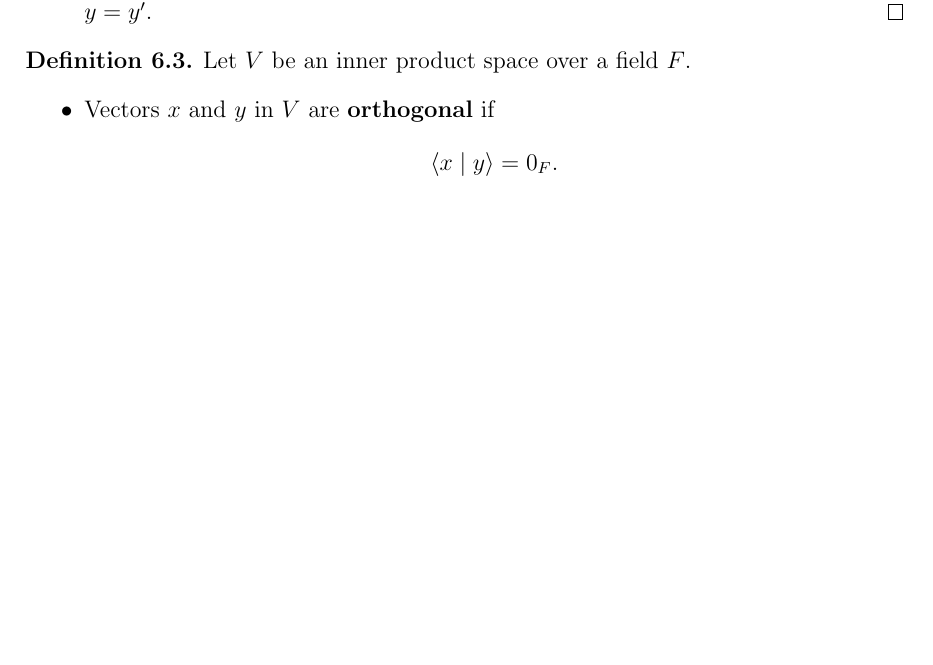
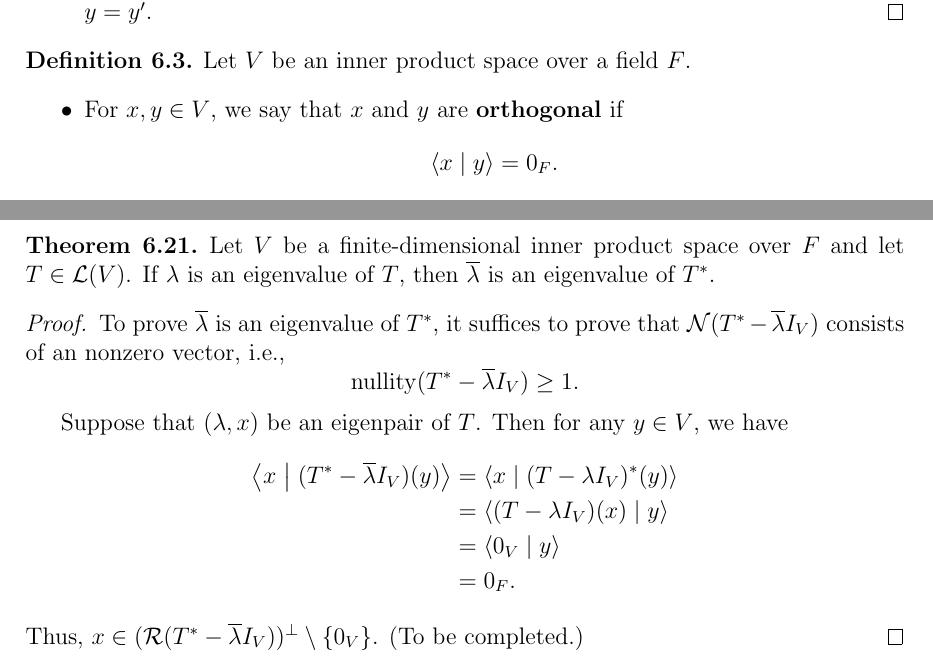
Before and after one commit to fanfly/old-notes, a LaTeX thesis (linear-algebra/linear-algebra.tex, which reads linear-algebra/6-inner-product-spaces.tex): part of page 58 of 63 before the commit and two parts of pages 58 and 64 of 65 after it, the two joined at a grey line, cut so that both start at the same text, the shorter picture padded with empty space. Compiled offline with pdfLaTeX.

Commit message:
Add theorem about orthogonal complement

```diff
--- a/linear-algebra/6-inner-product-spaces.tex
+++ b/linear-algebra/6-inner-product-spaces.tex
@@ -77,7 +77,7 @@
 \begin{definition}
   Let $V$ be an inner product space over a field $F$.
   \begin{itemize}
-    \item Vectors $x$ and $y$ in $V$ are \emph{orthogonal} if
+    \item For $x, y \in V$, we say that $x$ and $y$ are \emph{orthogonal} if
     \begin{equation*}
       \inner{x}{y} = 0_F.
     \end{equation*}
@@ -454,6 +487,34 @@
   Straightforward from \Cref{thm:adjoint-properties}.
 \end{proof}
 
+\begin{theorem}
+  Let $V$ be a finite-dimensional inner product space over $F$ and let
+  $T \in \mathcal{L}(V)$.
+  If $\lambda$ is an eigenvalue of $T$, then $\overline{\lambda}$ is an
+  eigenvalue of $T^*$.
+\end{theorem}
+\begin{proof}
+  To prove $\overline{\lambda}$ is an eigenvalue of $T^*$, it suffices to prove
+  that $\mathcal{N}(T^* - \overline{\lambda}I_V)$ consists of an nonzero
+  vector, i.e.,
+  \begin{equation*}
+    \nullity(T^* - \overline{\lambda}I_V) \geq 1.
+  \end{equation*}
+
+  Suppose that $(\lambda, x)$ be an eigenpair of $T$.
+  Then for any $y \in V$, we have
+  \begin{align*}
+    \inner{x}{(T^* - \overline{\lambda}I_V)(y)}
+    &= \inner{x}{(T - \lambda I_V)^*(y)} \\
+    &= \inner{(T - \lambda I_V)(x)}{y} \\
+    &= \inner{0_V}{y} \\
+    &= 0_F.
+  \end{align*}
+  Thus, $x \in (\mathcal{R}(T^* - \overline{\lambda} I_V))^\perp \setminus
+  \{0_V\}$.
+  (To be completed.)
+\end{proof}
+
 \section{Normal and Self-Adjoint Operators}
 \begin{definition}
   A polynomial $f$ in $\mathcal{P}(F)$ \emph{splits} if there are
```
Also changed, not shown: linear-algebra/linear-algebra.pdf, linear-algebra/6-inner-product-spaces.tex (51 more changed lines).
